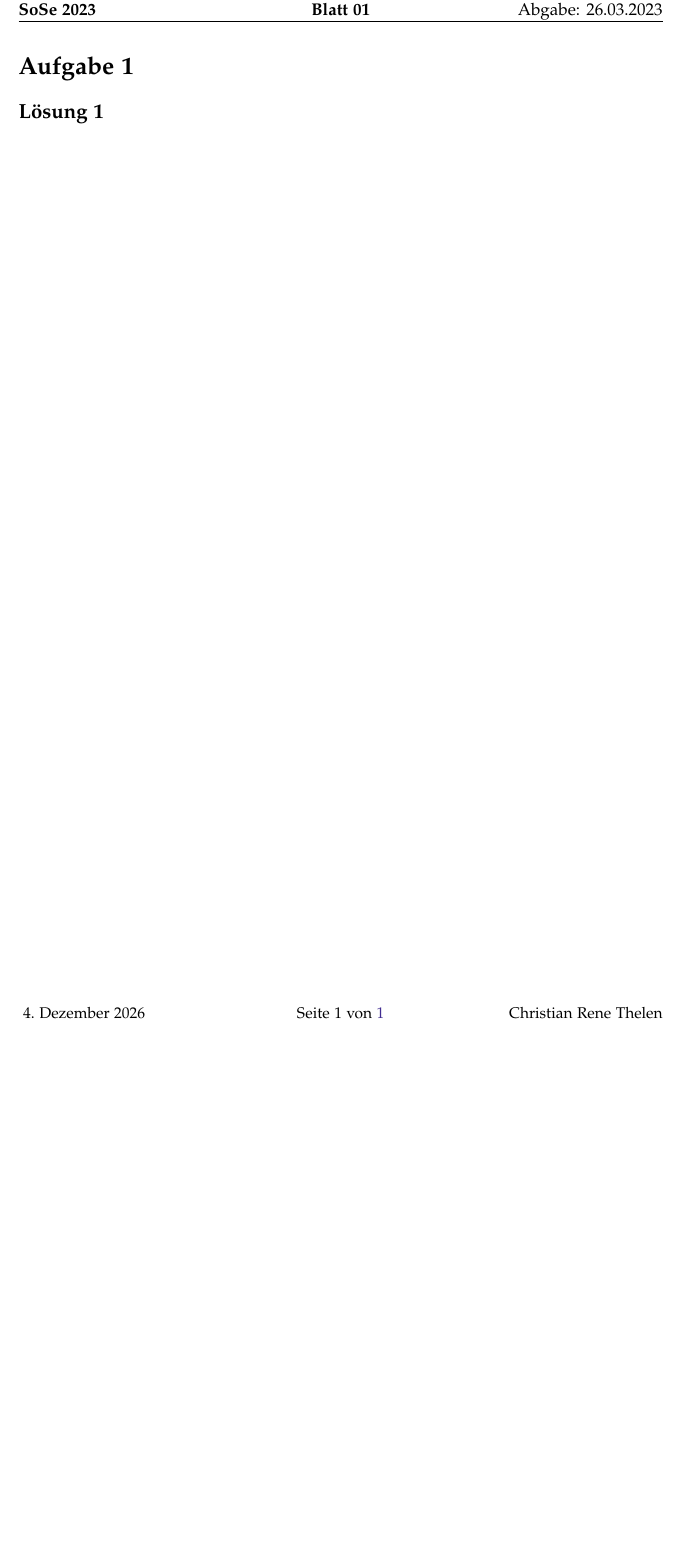
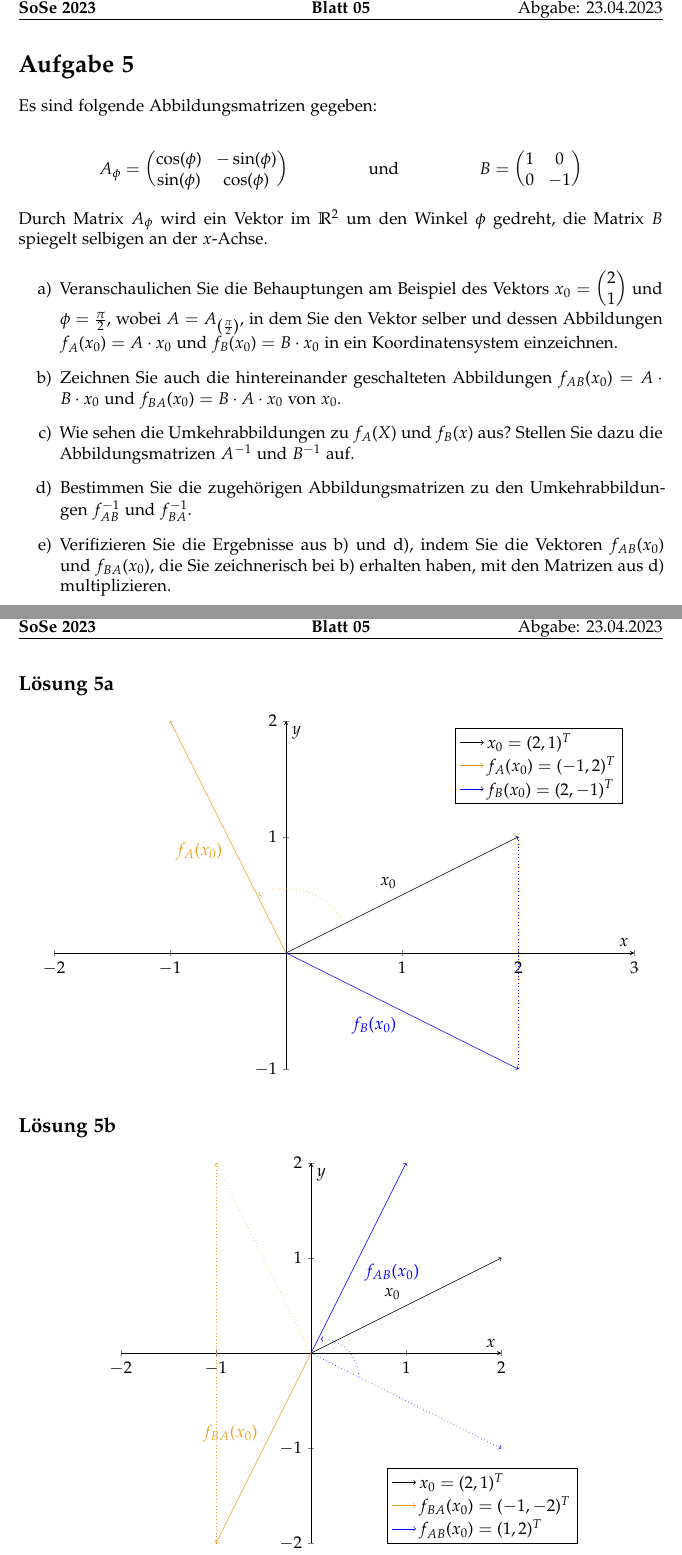
Before and after one commit to cortex359/matse-aachen.ss23, a LaTeX document (la2_h05/main.tex, which reads la2_h05/Aufgabe1.tex, la2_h05/Aufgabe5.tex): part of the page before the commit and two parts of pages 1 and 2 of 3 after it, the two joined at a grey line, cut so that both start at the same text, the shorter picture padded with empty space. Compiled offline with LaTeX, dvips and Ghostscript.

Commit message:
5a and 5b done

```diff
--- a/la2_h05/Aufgabe1.tex
+++ /dev/null
@@ -1,9 +0,0 @@
-\documentclass[main.tex]{subfiles}
-
-\begin{document}
-
-\section{Aufgabe 1}
-
-\subsection{Lösung 1}
-
-\end{document}
--- a/la2_h05/Aufgabe5.tex
+++ b/la2_h05/Aufgabe5.tex
@@ -3,7 +3,111 @@
 \begin{document}
 
 \section{Aufgabe 5}
+Es sind folgende Abbildungsmatrizen gegeben:
 
-\subsection{Lösung 5}
+\begin{align*}
+    A_\phi &= \begin{pmatrix}
+        \cos (\phi) & -\sin (\phi) \\
+        \sin (\phi) & \cos (\phi)
+    \end{pmatrix}
+    &\text{und} & &
+    B &= \begin{pmatrix}
+        1 &  0 \\
+        0 & -1
+    \end{pmatrix}
+\end{align*}
 
+Durch Matrix $A_\phi$ wird ein Vektor im $\mathbb{R}^2$ um den Winkel $\phi$ gedreht, die Matrix $B$ spiegelt selbigen an der $x$-Achse.
+
+\begin{enumerate}
+    \item Veranschaulichen Sie die Behauptungen am Beispiel des Vektors $x_0 = \begin{pmatrix}2 \\ 1 \end{pmatrix}$ und $\phi = \frac{\pi}{2}$, wobei $A=A_{\left(\frac{\pi}{2}\right)}$, in dem Sie den Vektor selber und dessen Abbildungen $f_A(x_0) = A\cdot x_0$ und $f_B(x_0) = B\cdot x_0$ in ein Koordinatensystem einzeichnen.
+    \item Zeichnen Sie auch die hintereinander geschalteten Abbildungen $f_{AB}(x_0) = A\cdot B\cdot x_0$ und $f_{BA}(x_0) = B\cdot A\cdot x_0$ von $x_0$.
+    \item Wie sehen die Umkehrabbildungen zu $f_A(X)$ und $f_B(x)$ aus? Stellen Sie dazu die Abbildungsmatrizen $A^{-1}$ und $B^{-1}$ auf.
+    \item Bestimmen Sie die zugehörigen Abbildungsmatrizen zu den Umkehrabbildungen $f^{-1}_{AB}$ und $f^{-1}_{BA}$.
+    \item Verifizieren Sie die Ergebnisse aus b) und d), indem Sie die Vektoren $f_{AB}(x_0)$ und $f_{BA}(x_0)$, die Sie zeichnerisch bei b) erhalten haben, mit den Matrizen aus d) multiplizieren.
+\end{enumerate}
+
+\subsection{Lösung 5a}
+\begin{center}
+\begin{tikzpicture}[scale=1]
+    \begin{axis}[
+            width=\textwidth,
+            unit vector ratio*=1 1 1,
+            axis lines = middle,
+            ymin=-1,
+            ymax=2,
+            xmin=-2,
+            xmax=3,
+            xlabel = $x$,
+            ylabel = $y$,
+            xtick distance=1,
+            ytick distance=1,
+            disabledatascaling,
+            legend cell align={left},
+        ]
+
+        \draw[black,->] (axis cs:0,0) -- (axis cs:2,1) node [midway, above left] {$x_0$};
+        \addlegendimage{black,->}
+        \addlegendentry{$x_0 = (2, 1)^T$}
+
+        \draw[td-orange,->] (axis cs:0,0) -- (axis cs:-1,2) node [midway, below left] {$f_A(x_0)$};
+        \addlegendimage{td-orange,->}
+        \addlegendentry{$f_A(x_0) = (-1,2)^T$}
+
+        \draw[blue,->] (axis cs:0,0) -- (axis cs:2,-1) node [midway, below left] {$f_B(x_0)$};;
+        \addlegendimage{blue,->}
+        \addlegendentry{$f_B(x_0) = (2,-1)^T$}
+
+        \draw[thin, blue, dotted] (axis cs:2,1) -- (axis cs:2,-1);
+
+        \draw [thin, td-orange, dotted, ->] (axis cs:0.5,0.25) arc [radius=0.55,start angle=26.56,end angle=116.56];
+    \end{axis}
+\end{tikzpicture}
+\end{center}
+
+\subsection{Lösung 5b}
+\begin{center}
+\begin{tikzpicture}[scale=1]
+    \begin{axis}[
+            width=0.8\textwidth,
+            unit vector ratio*=1 1 1,
+            axis lines = middle,
+            ymin=-2,
+            ymax=2,
+            xmin=-2,
+            xmax=2,
+            xlabel = $x$,
+            ylabel = $y$,
+            xtick distance=1,
+            ytick distance=1,
+            disabledatascaling,
+            legend cell align={left},
+            legend style={at={(1.2,0)},anchor=south east}
+        ]
+
+        \draw[black,->] (axis cs:0,0) -- (axis cs:2,1) node [midway, above left] {$x_0$};
+        \addlegendimage{black,->}
+        \addlegendentry{$x_0 = (2, 1)^T$}
+
+        \draw[td-orange,->] (axis cs:0,0) -- (axis cs:-1,-2) node [midway, above left] {$f_{BA}(x_0)$};
+        \addlegendimage{td-orange,->}
+        \addlegendentry{$f_{BA}(x_0) = (-1,-2)^T$}
+
+        \draw[thin, td-orange, dotted, ->] (axis cs:0,0) -- (axis cs:-1,2);
+
+        \draw[thin, td-orange, dotted] (axis cs:-1,2) -- (axis cs:-1,-2);
+
+
+        \draw[blue,->] (axis cs:0,0) -- (axis cs:1,2) node [midway, below right] {$f_{AB}(x_0)$};;
+        \addlegendimage{blue,->}
+        \addlegendentry{$f_{AB}(x_0) = (1,2)^T$}
+
+        \draw[thin, blue, dotted, ->] (axis cs:0,0) -- (axis cs:2,-1);
+
+        \draw[thin, blue, dotted, ->] (axis cs:0.5,-0.25) arc [radius=0.4,start angle=0,end angle=90];
+
+
+    \end{axis}
+\end{tikzpicture}
+\end{center}
 \end{document}
--- a/la2_h05/main.tex
+++ b/la2_h05/main.tex
@@ -297,9 +297,6 @@ linkcolor=td-blue
 }
 \lstset{style=MyCodeStyle}
 
-% nötig, um in Formeln Kreise um Zahlen zu ermöglichen
-\usepackage{tikz}
-
 \usepackage{relsize}
 
 %---- Part 2 ----%
@@ -337,6 +334,10 @@ right=25mm
 %\usepackage{tabularx}
 \usepackage{extarrows}
 \usepackage{booktabs}
+
+
+\usepackage{tikz}
+\usepackage{pgfplots}
 
 \usetikzlibrary{fadings}
 \usetikzlibrary{patterns}
@@ -549,11 +550,11 @@ right=25mm
 %\newcommand{\module}{Analysis 2}
 %\newcommand{\module}{Theoretische Informatik}
 
-\hausaufgabe{01}{20.03.2023}{26.03.2023}
+%\hausaufgabe{01}{20.03.2023}{26.03.2023}
 %\hausaufgabe{02}{27.03.2023}{02.04.2023}
 %\hausaufgabe{03}{03.04.2023}{10.04.2023}
 %\hausaufgabe{04}{11.04.2023}{16.04.2023}
-%\hausaufgabe{05}{17.04.2023}{23.04.2023}
+\hausaufgabe{05}{17.04.2023}{23.04.2023}
 %\hausaufgabe{06}{24.04.2023}{01.05.2023}
 %\hausaufgabe{07}{02.05.2023}{07.05.2023}
 %\hausaufgabe{08}{08.05.2023}{14.05.2023}
@@ -564,8 +565,8 @@ right=25mm
 %\hausaufgabe{13}{12.06.2023}{18.06.2023}
 %--- Footer -
 \newcommand{\lastMod}{
-    \Filemodtoday{\filemodNewest{{Aufgabe1.tex}{Aufgabe2.tex}{Aufgabe3.tex}{Aufgabe4.tex}}}
-    %\Filemodtoday{\filemodNewest{{Aufgabe5.tex}{Aufgabe6.tex}{Aufgabe7.tex}{Aufgabe8.tex}}}
+    %\Filemodtoday{\filemodNewest{{Aufgabe1.tex}{Aufgabe2.tex}{Aufgabe3.tex}{Aufgabe4.tex}}}
+    \Filemodtoday{\filemodNewest{{Aufgabe5.tex}{Aufgabe6.tex}}}
 }
 \date{\lastMod{}}
 \author{Christian Rene Thelen}
```
Also changed, not shown: la2_h05/Aufgabe2.tex (deleted, +0 -9 lines), la2_h05/Aufgabe3.tex (deleted, +0 -9 lines), la2_h05/Aufgabe4.tex (deleted, +0 -9 lines), la2_h05/Aufgabe7.tex (deleted, +0 -9 lines), la2_h05/Aufgabe8.tex (deleted, +0 -9 lines), la2_h05/main.pdf, la2_h05/main.tex (6 more changed lines).
